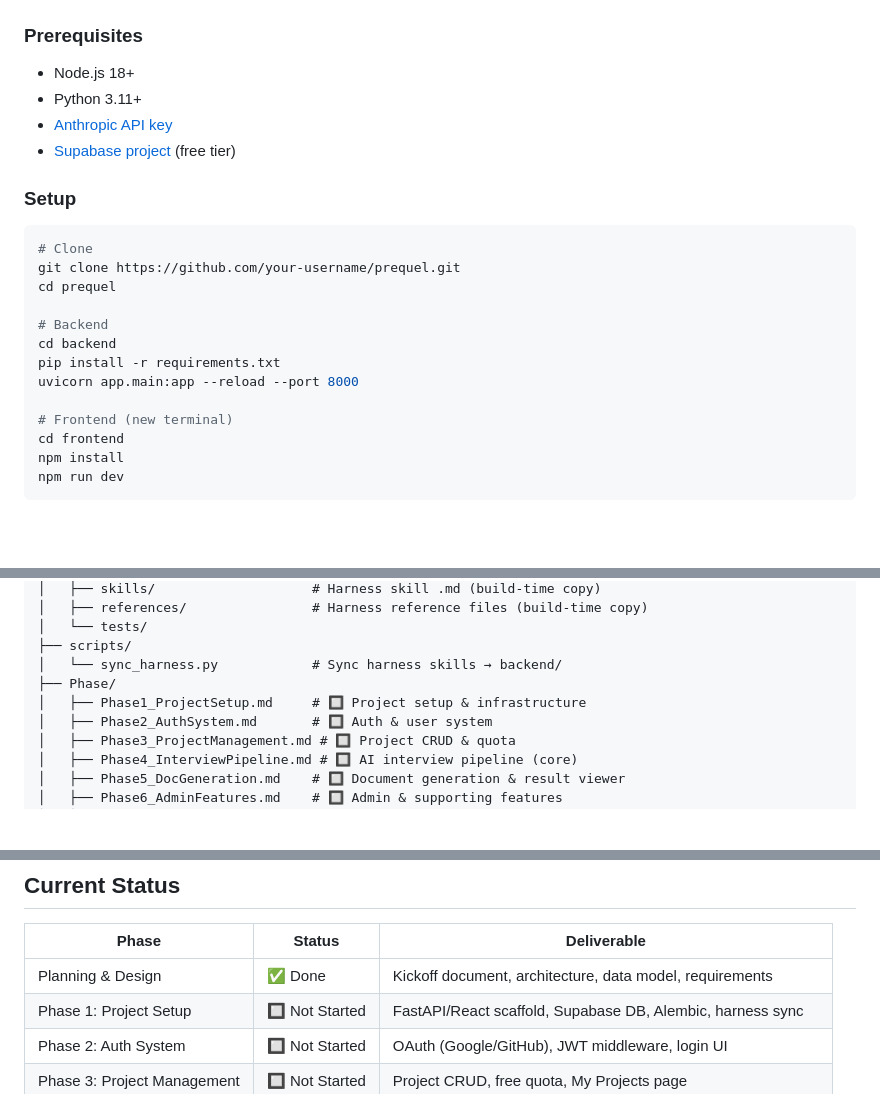
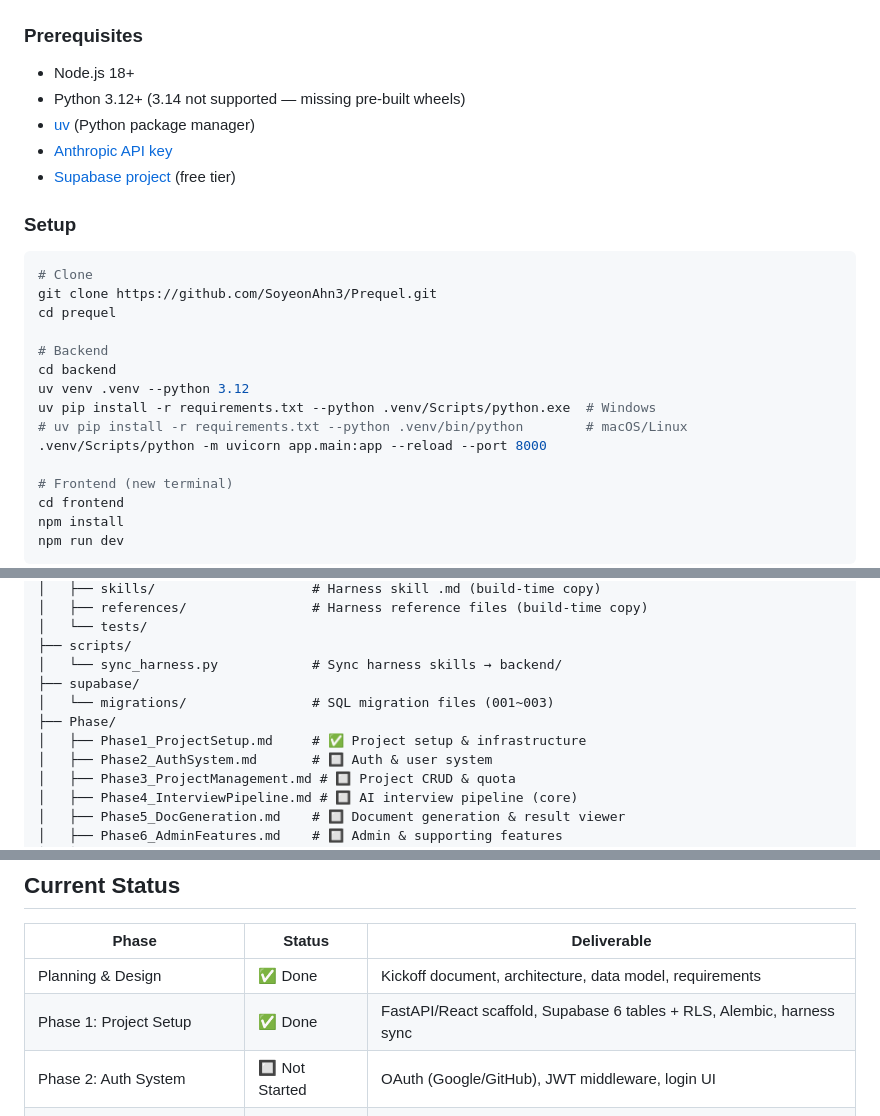
Before and after one commit to SoyeonAhn3/Prequel, a Markdown page: README.md, 3 parts joined by grey strips. Drawn GitHub-style; blank space fills up the shorter version.

````diff
--- a/README.md
+++ b/README.md
@@ -75,7 +75,8 @@ Estimated cost per kickoff: **$0.4–0.7** (MVP-2 model routing targets $0.3–0
 ### Prerequisites
 
 - Node.js 18+
-- Python 3.11+
+- Python 3.12+ (3.14 not supported — missing pre-built wheels)
+- [uv](https://docs.astral.sh/uv/) (Python package manager)
 - [Anthropic API key](https://console.anthropic.com/)
 - [Supabase project](https://supabase.com/) (free tier)
 
@@ -83,13 +84,15 @@ Estimated cost per kickoff: **$0.4–0.7** (MVP-2 model routing targets $0.3–0
 
 ```bash
 # Clone
-git clone https://github.com/your-username/prequel.git
+git clone https://github.com/SoyeonAhn3/Prequel.git
 cd prequel
 
 # Backend
 cd backend
-pip install -r requirements.txt
-uvicorn app.main:app --reload --port 8000
+uv venv .venv --python 3.12
+uv pip install -r requirements.txt --python .venv/Scripts/python.exe  # Windows
+# uv pip install -r requirements.txt --python .venv/bin/python        # macOS/Linux
+.venv/Scripts/python -m uvicorn app.main:app --reload --port 8000
 
 # Frontend (new terminal)
 cd frontend
@@ -150,8 +153,10 @@ prequel/
 │   └── tests/
 ├── scripts/
 │   └── sync_harness.py            # Sync harness skills → backend/
+├── supabase/
+│   └── migrations/                # SQL migration files (001~003)
 ├── Phase/
-│   ├── Phase1_ProjectSetup.md     # 🔲 Project setup & infrastructure
+│   ├── Phase1_ProjectSetup.md     # ✅ Project setup & infrastructure
 │   ├── Phase2_AuthSystem.md       # 🔲 Auth & user system
 │   ├── Phase3_ProjectManagement.md # 🔲 Project CRUD & quota
 │   ├── Phase4_InterviewPipeline.md # 🔲 AI interview pipeline (core)
@@ -190,7 +195,7 @@ Payment integration is planned for MVP-2.
 | Phase | Status | Deliverable |
 |---|---|---|
 | Planning & Design | ✅ Done | Kickoff document, architecture, data model, requirements |
-| Phase 1: Project Setup | 🔲 Not Started | FastAPI/React scaffold, Supabase DB, Alembic, harness sync |
+| Phase 1: Project Setup | ✅ Done | FastAPI/React scaffold, Supabase 6 tables + RLS, Alembic, harness sync |
 | Phase 2: Auth System | 🔲 Not Started | OAuth (Google/GitHub), JWT middleware, login UI |
 | Phase 3: Project Management | 🔲 Not Started | Project CRUD, free quota, My Projects page |
 | Phase 4: Interview Pipeline | 🔲 Not Started | Prompt manager, interview orchestrator, chat UI |
````
Also changed, not shown: other parts of README.md (+1 -1 lines), README_ko.md (+12 -7 lines).
